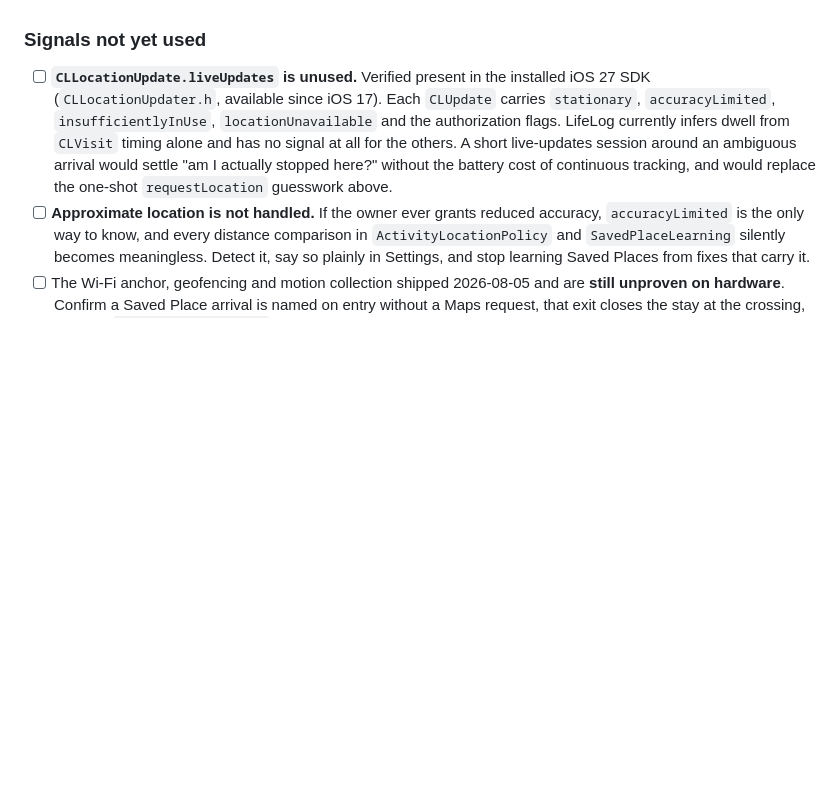
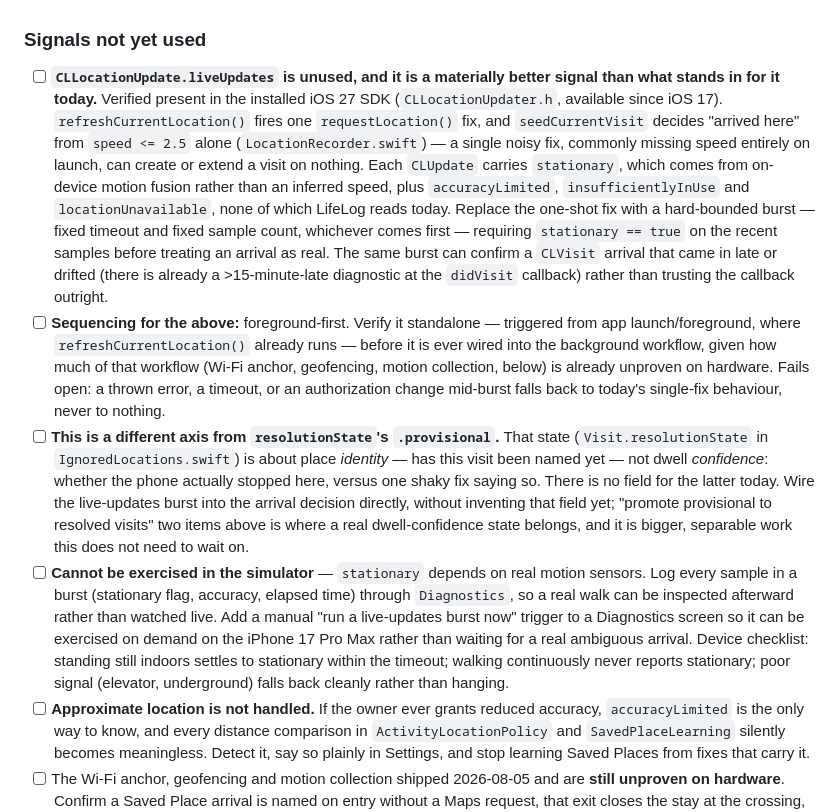
Before and after one commit to Jorvanus/LifeLog, a Markdown page: TODO.md, the part around the change. Drawn GitHub-style; blank space fills up the shorter version.

Commit message:
Turn the live-updates TODO into a concrete plan
Replaces the one-line "unused API" note with the actual shape of the change:
which two call sites it improves (refreshCurrentLocation/seedCurrentVisit and
CLVisit confirmation), the bounding rules that keep a burst safe, why it is a
different axis from resolutionState's .provisional, and how it gets verified
given it cannot be exercised in the simulator.

```diff
--- a/TODO.md
+++ b/TODO.md
@@ -32,7 +32,10 @@ checklist rather than more code.
 
 ### Signals not yet used
 
-- [ ] **`CLLocationUpdate.liveUpdates` is unused.** Verified present in the installed iOS 27 SDK (`CLLocationUpdater.h`, available since iOS 17). Each `CLUpdate` carries `stationary`, `accuracyLimited`, `insufficientlyInUse`, `locationUnavailable` and the authorization flags. LifeLog currently infers dwell from `CLVisit` timing alone and has no signal at all for the others. A short live-updates session around an ambiguous arrival would settle "am I actually stopped here?" without the battery cost of continuous tracking, and would replace the one-shot `requestLocation` guesswork above.
+- [ ] **`CLLocationUpdate.liveUpdates` is unused, and it is a materially better signal than what stands in for it today.** Verified present in the installed iOS 27 SDK (`CLLocationUpdater.h`, available since iOS 17). `refreshCurrentLocation()` fires one `requestLocation()` fix, and `seedCurrentVisit` decides "arrived here" from `speed <= 2.5` alone (`LocationRecorder.swift`) — a single noisy fix, commonly missing speed entirely on launch, can create or extend a visit on nothing. Each `CLUpdate` carries `stationary`, which comes from on-device motion fusion rather than an inferred speed, plus `accuracyLimited`, `insufficientlyInUse` and `locationUnavailable`, none of which LifeLog reads today. Replace the one-shot fix with a hard-bounded burst — fixed timeout and fixed sample count, whichever comes first — requiring `stationary == true` on the recent samples before treating an arrival as real. The same burst can confirm a `CLVisit` arrival that came in late or drifted (there is already a >15-minute-late diagnostic at the `didVisit` callback) rather than trusting the callback outright.
+- [ ] **Sequencing for the above:** foreground-first. Verify it standalone — triggered from app launch/foreground, where `refreshCurrentLocation()` already runs — before it is ever wired into the background workflow, given how much of that workflow (Wi-Fi anchor, geofencing, motion collection, below) is already unproven on hardware. Fails open: a thrown error, a timeout, or an authorization change mid-burst falls back to today's single-fix behaviour, never to nothing.
+- [ ] **This is a different axis from `resolutionState`'s `.provisional`.** That state (`Visit.resolutionState` in `IgnoredLocations.swift`) is about place *identity* — has this visit been named yet — not dwell *confidence*: whether the phone actually stopped here, versus one shaky fix saying so. There is no field for the latter today. Wire the live-updates burst into the arrival decision directly, without inventing that field yet; "promote provisional to resolved visits" two items above is where a real dwell-confidence state belongs, and it is bigger, separable work this does not need to wait on.
+- [ ] **Cannot be exercised in the simulator** — `stationary` depends on real motion sensors. Log every sample in a burst (stationary flag, accuracy, elapsed time) through `Diagnostics`, so a real walk can be inspected afterward rather than watched live. Add a manual "run a live-updates burst now" trigger to a Diagnostics screen so it can be exercised on demand on the iPhone 17 Pro Max rather than waiting for a real ambiguous arrival. Device checklist: standing still indoors settles to stationary within the timeout; walking continuously never reports stationary; poor signal (elevator, underground) falls back cleanly rather than hanging.
 - [ ] **Approximate location is not handled.** If the owner ever grants reduced accuracy, `accuracyLimited` is the only way to know, and every distance comparison in `ActivityLocationPolicy` and `SavedPlaceLearning` silently becomes meaningless. Detect it, say so plainly in Settings, and stop learning Saved Places from fixes that carry it.
 - [ ] The Wi-Fi anchor, geofencing and motion collection shipped 2026-08-05 and are **still unproven on hardware**. Confirm a Saved Place arrival is named on entry without a Maps request, that exit closes the stay at the crossing, and that `geofences_monitored` appears in Diagnostics. iOS caps monitored regions at 20, so also confirm the recency/frequency prioritisation is picking sensibly.
 
```
